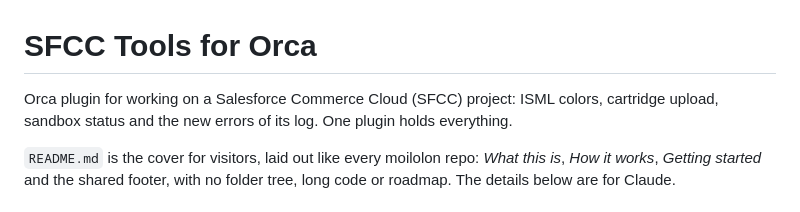
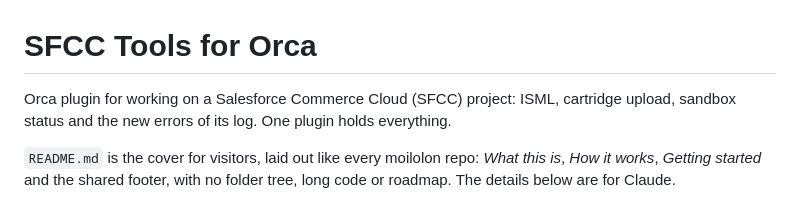
Before and after one commit to moilolon/orca-sfcc-tools, a Markdown page: CLAUDE.md, the part around the change. Rendered like a GitHub page.

```diff
--- a/CLAUDE.md
+++ b/CLAUDE.md
@@ -1,6 +1,6 @@
 # SFCC Tools for Orca
 
-Orca plugin for working on a Salesforce Commerce Cloud (SFCC) project: ISML colors, cartridge
+Orca plugin for working on a Salesforce Commerce Cloud (SFCC) project: ISML, cartridge
 upload, sandbox status and the new errors of its log. One plugin holds everything.
 
 `README.md` is the cover for visitors, laid out like every moilolon repo: *What this is*, *How
```
Also changed, not shown: README.md (+2 -2 lines), assets/cover.png, assets/social-preview.png, 1 other file.
